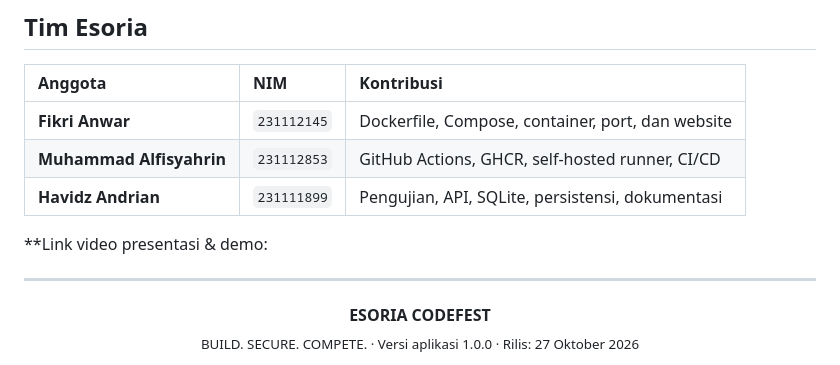
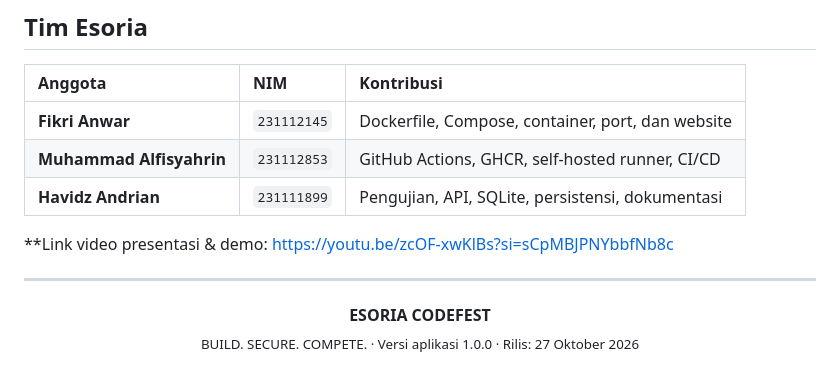
Before and after one commit to fikriianwarr/esoria-codefest-uts, a Markdown page: README.md, the part around the change. Drawn GitHub-style.

Commit message:
Update presentation video link in README

```diff
--- a/README.md
+++ b/README.md
@@ -299,7 +299,7 @@ esoria-codefest-uts/
 | **Havidz Andrian** | `231111899` | Pengujian, API, SQLite, persistensi, dokumentasi |
 
 
-**Link video presentasi & demo:
+**Link video presentasi & demo: https://youtu.be/zcOF-xwKlBs?si=sCpMBJPNYbbfNb8c
 
 ---
 
```
